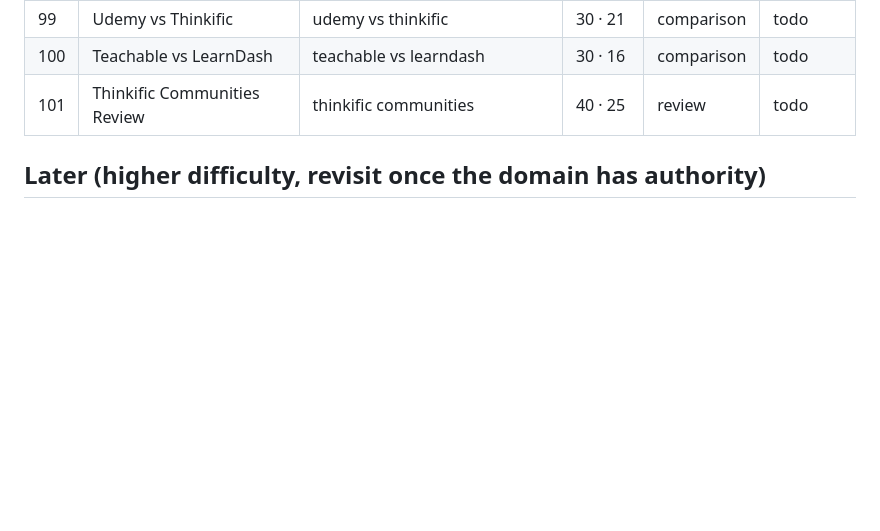
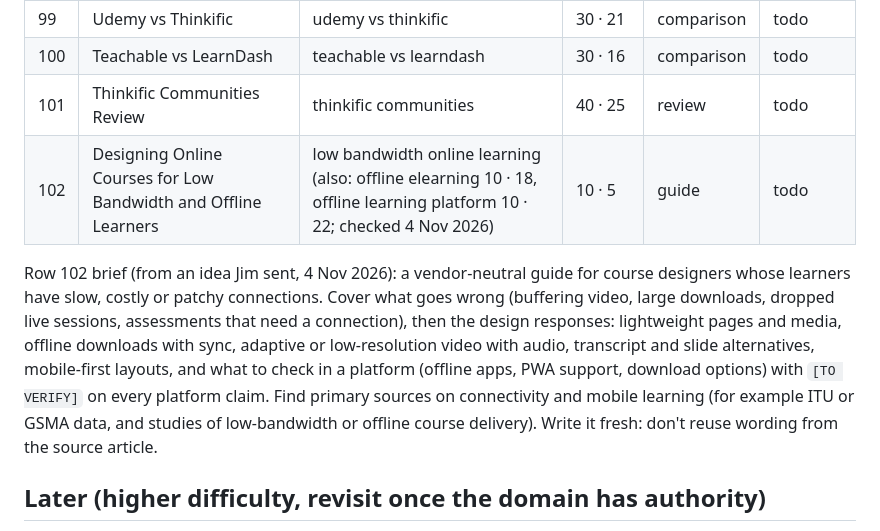
Before and after one commit to poetreefalling/TheLearningCurve, a Markdown page: docs/backlog.md, the part around the change. Rendered like a GitHub page; blank space fills up the shorter version.

Commit message:
Backlog: add a low-bandwidth and offline course design guide (row 102)
Co-Authored-By: Claude Opus 5.5 <noreply@anthropic.com>
Claude-Session: https://claude.ai/code/session_01HGUnW1NDRJKhnTvySvm2Vj

```diff
--- a/docs/backlog.md
+++ b/docs/backlog.md
@@ -152,6 +152,9 @@ approve the template file; the draft leaves a `[JIM: grid template]` slot.
 | 99 | Udemy vs Thinkific | udemy vs thinkific | 30 · 21 | comparison | todo |
 | 100 | Teachable vs LearnDash | teachable vs learndash | 30 · 16 | comparison | todo |
 | 101 | Thinkific Communities Review | thinkific communities | 40 · 25 | review | todo |
+| 102 | Designing Online Courses for Low Bandwidth and Offline Learners | low bandwidth online learning (also: offline elearning 10 · 18, offline learning platform 10 · 22; checked 4 Nov 2026) | 10 · 5 | guide | todo |
+
+Row 102 brief (from an idea Jim sent, 4 Nov 2026): a vendor-neutral guide for course designers whose learners have slow, costly or patchy connections. Cover what goes wrong (buffering video, large downloads, dropped live sessions, assessments that need a connection), then the design responses: lightweight pages and media, offline downloads with sync, adaptive or low-resolution video with audio, transcript and slide alternatives, mobile-first layouts, and what to check in a platform (offline apps, PWA support, download options) with `[TO VERIFY]` on every platform claim. Find primary sources on connectivity and mobile learning (for example ITU or GSMA data, and studies of low-bandwidth or offline course delivery). Write it fresh: don't reuse wording from the source article.
 
 ## Later (higher difficulty, revisit once the domain has authority)
 
```
